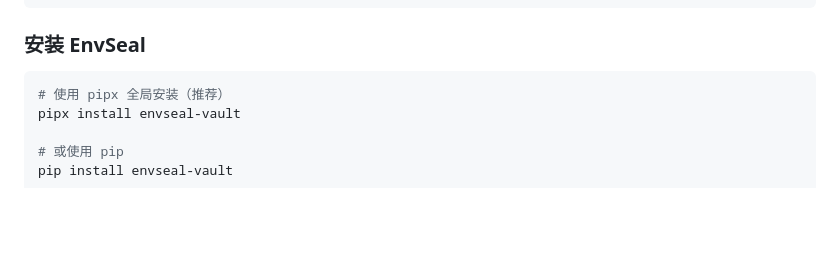
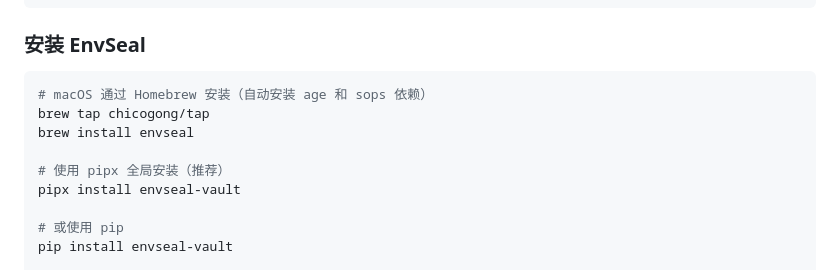
Before and after one commit to chicogong/envseal, a Markdown page: README.zh-CN.md, the part around the change. Rendered like a GitHub page; blank space fills up the shorter version.

````diff
--- a/README.zh-CN.md
+++ b/README.zh-CN.md
@@ -143,6 +143,10 @@ sops --version
 ### 安装 EnvSeal
 
 ```bash
+# macOS 通过 Homebrew 安装（自动安装 age 和 sops 依赖）
+brew tap chicogong/tap
+brew install envseal
+
 # 使用 pipx 全局安装（推荐）
 pipx install envseal-vault
 
````
Also changed, not shown: README.md (+5 -1 lines).
